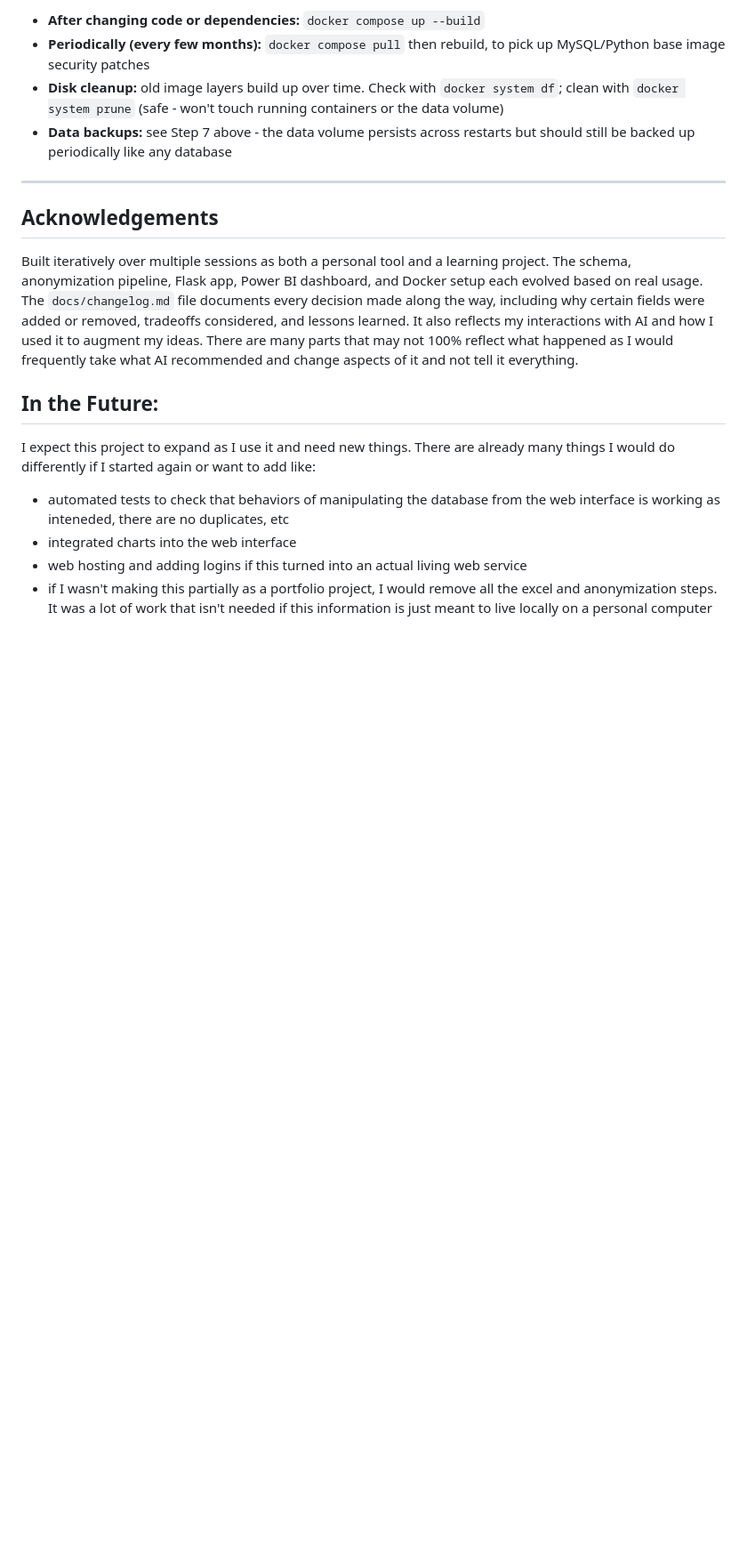
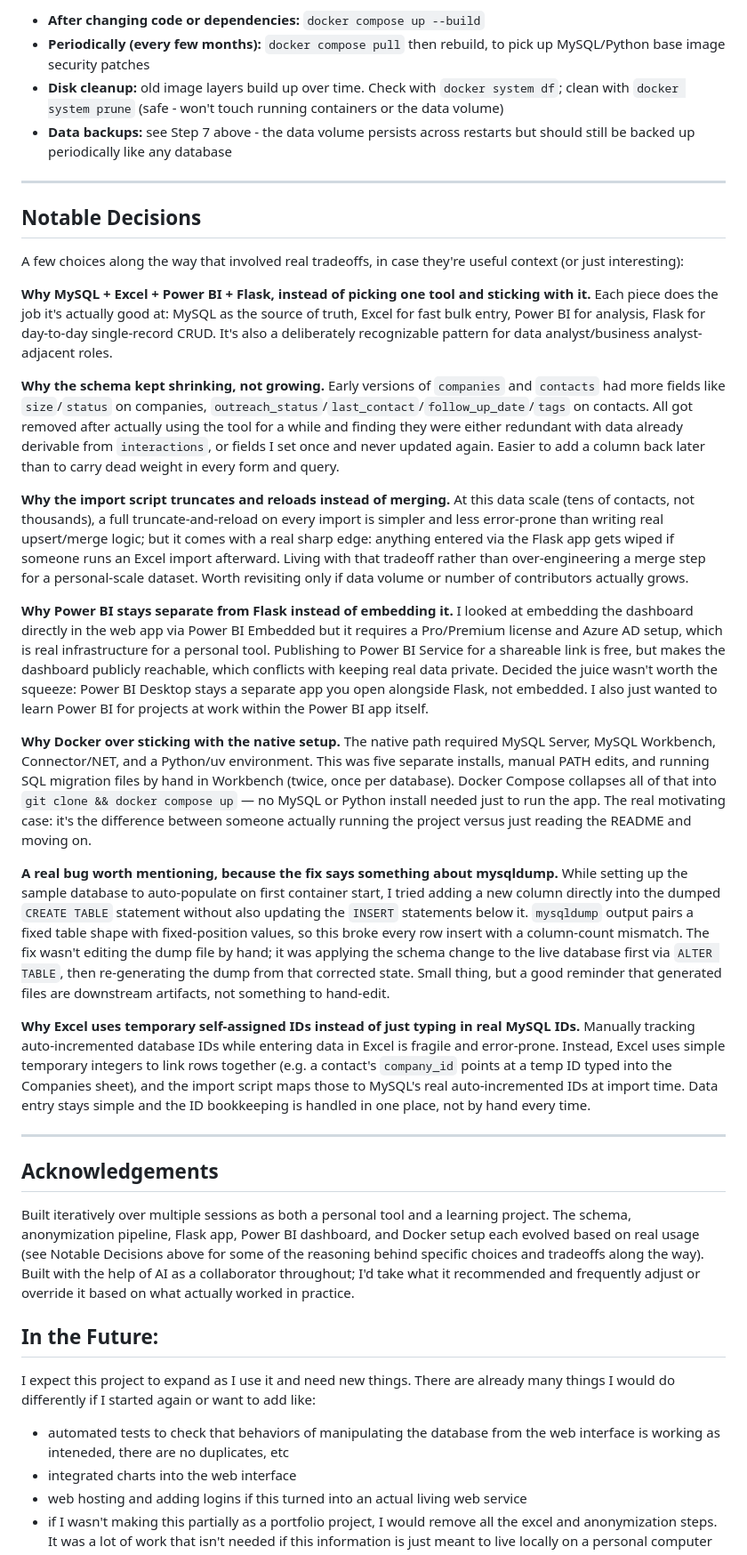
Before and after one commit to ryan-algier/personal_crm, a Markdown page: README.md, the part around one of its changes. Shown at 89% size. GitHub-like rendering; blank space fills up the shorter version.

```diff
--- a/README.md
+++ b/README.md
@@ -442,9 +442,29 @@ docker compose down
 
 ---
 
+## Notable Decisions
+
+A few choices along the way that involved real tradeoffs, in case they're useful context (or just interesting):
+
+**Why MySQL + Excel + Power BI + Flask, instead of picking one tool and sticking with it.** Each piece does the job it's actually good at: MySQL as the source of truth, Excel for fast bulk entry, Power BI for analysis, Flask for day-to-day single-record CRUD. It's also a deliberately recognizable pattern for data analyst/business analyst-adjacent roles.
+
+**Why the schema kept shrinking, not growing.** Early versions of `companies` and `contacts` had more fields like `size`/`status` on companies, `outreach_status`/`last_contact`/`follow_up_date`/`tags` on contacts. All got removed after actually using the tool for a while and finding they were either redundant with data already derivable from `interactions`, or fields I set once and never updated again. Easier to add a column back later than to carry dead weight in every form and query.
+
+**Why the import script truncates and reloads instead of merging.** At this data scale (tens of contacts, not thousands), a full truncate-and-reload on every import is simpler and less error-prone than writing real upsert/merge logic; but it comes with a real sharp edge: anything entered via the Flask app gets wiped if someone runs an Excel import afterward. Living with that tradeoff rather than over-engineering a merge step for a personal-scale dataset. Worth revisiting only if data volume or number of contributors actually grows.
+
+**Why Power BI stays separate from Flask instead of embedding it.** I looked at embedding the dashboard directly in the web app via Power BI Embedded but it requires a Pro/Premium license and Azure AD setup, which is real infrastructure for a personal tool. Publishing to Power BI Service for a shareable link is free, but makes the dashboard publicly reachable, which conflicts with keeping real data private. Decided the juice wasn't worth the squeeze: Power BI Desktop stays a separate app you open alongside Flask, not embedded. I also just wanted to learn Power BI for projects at work within the Power BI app itself.
+
+**Why Docker over sticking with the native setup.** The native path required MySQL Server, MySQL Workbench, Connector/NET, and a Python/uv environment. This was five separate installs, manual PATH edits, and running SQL migration files by hand in Workbench (twice, once per database). Docker Compose collapses all of that into `git clone && docker compose up` — no MySQL or Python install needed just to run the app. The real motivating case: it's the difference between someone actually running the project versus just reading the README and moving on.
+
+**A real bug worth mentioning, because the fix says something about mysqldump.** While setting up the sample database to auto-populate on first container start, I tried adding a new column directly into the dumped `CREATE TABLE` statement without also updating the `INSERT` statements below it. `mysqldump` output pairs a fixed table shape with fixed-position values, so this broke every row insert with a column-count mismatch. The fix wasn't editing the dump file by hand; it was applying the schema change to the live database first via `ALTER TABLE`, then re-generating the dump from that corrected state. Small thing, but a good reminder that generated files are downstream artifacts, not something to hand-edit.
+
+**Why Excel uses temporary self-assigned IDs instead of just typing in real MySQL IDs.** Manually tracking auto-incremented database IDs while entering data in Excel is fragile and error-prone. Instead, Excel uses simple temporary integers to link rows together (e.g. a contact's `company_id` points at a temp ID typed into the Companies sheet), and the import script maps those to MySQL's real auto-incremented IDs at import time. Data entry stays simple and the ID bookkeeping is handled in one place, not by hand every time.
+
+---
+
 ## Acknowledgements
 
-Built iteratively over multiple sessions as both a personal tool and a learning project. The schema, anonymization pipeline, Flask app, Power BI dashboard, and Docker setup each evolved based on real usage. The `docs/changelog.md` file documents every decision made along the way, including why certain fields were added or removed, tradeoffs considered, and lessons learned. It also reflects my interactions with AI and how I used it to augment my ideas. There are many parts that may not 100% reflect what happened as I would frequently take what AI recommended and change aspects of it and not tell it everything.
+Built iteratively over multiple sessions as both a personal tool and a learning project. The schema, anonymization pipeline, Flask app, Power BI dashboard, and Docker setup each evolved based on real usage (see Notable Decisions above for some of the reasoning behind specific choices and tradeoffs along the way). Built with the help of AI as a collaborator throughout; I'd take what it recommended and frequently adjust or override it based on what actually worked in practice.
 
 ## In the Future:
 
```
Also changed, not shown: other parts of README.md (+1 -1 lines).
